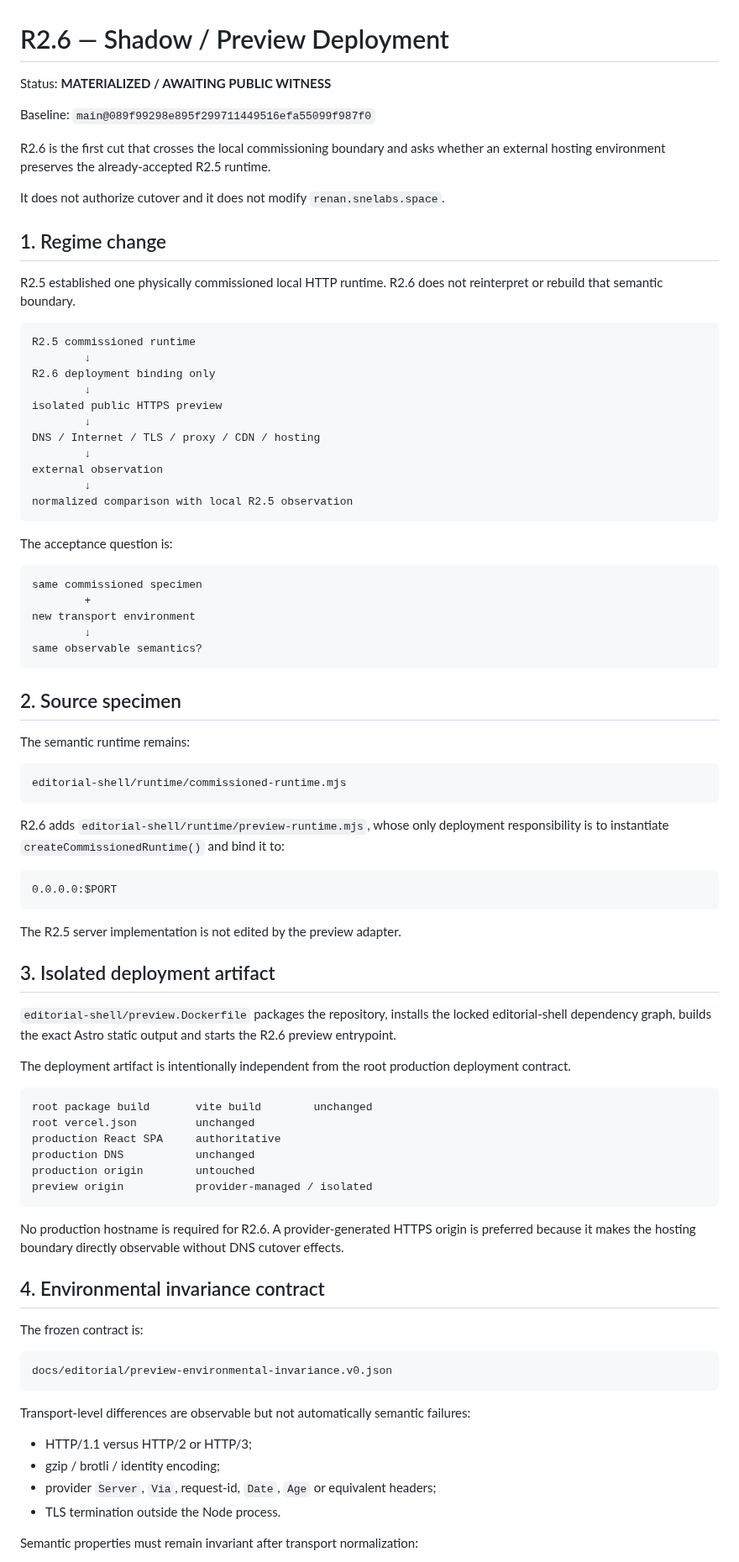
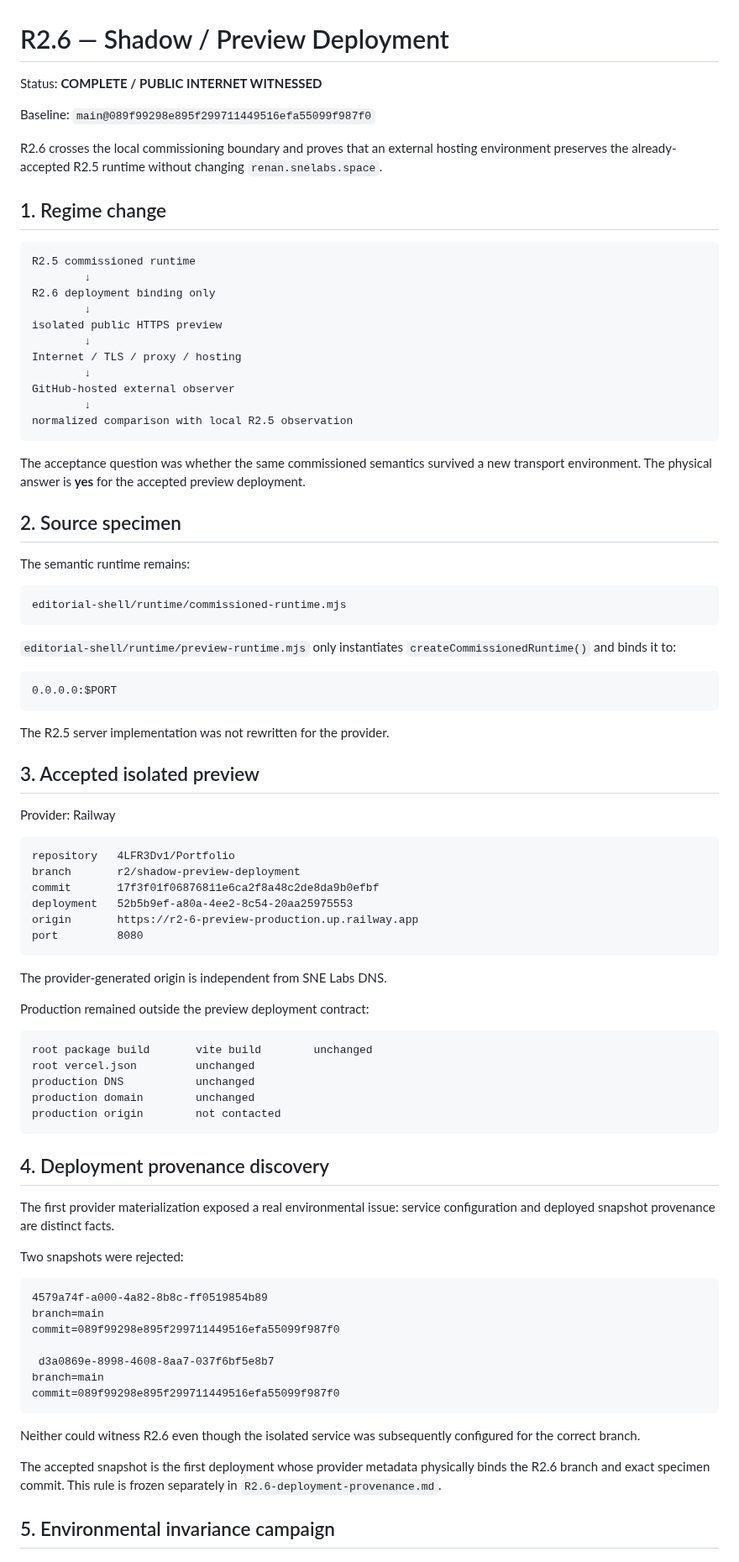
Before and after one commit to 4LFR3Dv1/Portfolio, a Markdown page: docs/editorial/R2.6-shadow-preview-deployment.md, the part around one of its changes. Shown at 84% size. Rendered like a GitHub page.

Commit message:
Close R2.6 with public Internet witness

````diff
--- a/docs/editorial/R2.6-shadow-preview-deployment.md
+++ b/docs/editorial/R2.6-shadow-preview-deployment.md
@@ -1,16 +1,12 @@
 # R2.6 — Shadow / Preview Deployment
 
-Status: **MATERIALIZED / AWAITING PUBLIC WITNESS**
+Status: **COMPLETE / PUBLIC INTERNET WITNESSED**
 
 Baseline: `main@089f99298e895f299711449516efa55099f987f0`
 
-R2.6 is the first cut that crosses the local commissioning boundary and asks whether an external hosting environment preserves the already-accepted R2.5 runtime.
-
-It does not authorize cutover and it does not modify `renan.snelabs.space`.
+R2.6 crosses the local commissioning boundary and proves that an external hosting environment preserves the already-accepted R2.5 runtime without changing `renan.snelabs.space`.
 
 ## 1. Regime change
-
-R2.5 established one physically commissioned local HTTP runtime. R2.6 does not reinterpret or rebuild that semantic boundary.
 
 ```text
 R2.5 commissioned runtime
@@ -19,22 +15,14 @@ R2.6 deployment binding only
         ↓
 isolated public HTTPS preview
         ↓
-DNS / Internet / TLS / proxy / CDN / hosting
+Internet / TLS / proxy / hosting
         ↓
-external observation
+GitHub-hosted external observer
         ↓
 normalized comparison with local R2.5 observation
 ```
 
-The acceptance question is:
-
-```text
-same commissioned specimen
-        +
-new transport environment
-        ↓
-same observable semantics?
-```
+The acceptance question was whether the same commissioned semantics survived a new transport environment. The physical answer is **yes** for the accepted preview deployment.
 
 ## 2. Source specimen
 
@@ -44,45 +32,58 @@ The semantic runtime remains:
 editorial-shell/runtime/commissioned-runtime.mjs
 ```
 
-R2.6 adds `editorial-shell/runtime/preview-runtime.mjs`, whose only deployment responsibility is to instantiate `createCommissionedRuntime()` and bind it to:
+`editorial-shell/runtime/preview-runtime.mjs` only instantiates `createCommissionedRuntime()` and binds it to:
 
 ```text
 0.0.0.0:$PORT
 ```
 
-The R2.5 server implementation is not edited by the preview adapter.
+The R2.5 server implementation was not rewritten for the provider.
 
-## 3. Isolated deployment artifact
+## 3. Accepted isolated preview
 
-`editorial-shell/preview.Dockerfile` packages the repository, installs the locked editorial-shell dependency graph, builds the exact Astro static output and starts the R2.6 preview entrypoint.
+Provider: Railway
 
-The deployment artifact is intentionally independent from the root production deployment contract.
+```text
+repository   4LFR3Dv1/Portfolio
+branch       r2/shadow-preview-deployment
+commit       17f3f01f06876811e6ca2f8a48c2de8da9b0efbf
+deployment   52b5b9ef-a80a-4ee2-8c54-20aa25975553
+origin       https://r2-6-preview-production.up.railway.app
+port         8080
+```
+
+The provider-generated origin is independent from SNE Labs DNS.
+
+Production remained outside the preview deployment contract:
 
 ```text
 root package build       vite build        unchanged
 root vercel.json         unchanged
-production React SPA     authoritative
 production DNS           unchanged
-production origin        untouched
-preview origin           provider-managed / isolated
+production domain        unchanged
+production origin        not contacted
 ```
 
-No production hostname is required for R2.6. A provider-generated HTTPS origin is preferred because it makes the hosting boundary directly observable without DNS cutover effects.
+## 4. Deployment provenance discovery
 
-## 4. Environmental invariance contract
+The first provider materialization exposed a real environmental issue: service configuration and deployed snapshot provenance are distinct facts.
 
-The frozen contract is:
+Two snapshots were rejected:
 
 ```text
-docs/editorial/preview-environmental-invariance.v0.json
+4579a74f-a000-4a82-8b8c-ff0519854b89
+branch=main
+commit=089f99298e895f299711449516efa55099f987f0
+
+ d3a0869e-8998-4608-8aa7-037f6bf5e8b7
+branch=main
+commit=089f99298e895f299711449516efa55099f987f0
 ```
 
-Transport-level differences are observable but not automatically semantic failures:
+Neither could witness R2.6 even though the isolated service was subsequently configured for the correct branch.
 
-- HTTP/1.1 versus HTTP/2 or HTTP/3;
-- gzip / brotli / identity encoding;
-- provider `Server`, `Via`, request-id, `Date`, `Age` or equivalent headers;
-- TLS termination outside the Node process.
+The accepted snapshot is the first deployment whose provider metadata physically binds the R2.6 branch and exact specimen commit. This rule is frozen separately in `R2.6-deployment-provenance.md`.
 
-Semantic properties must remain invariant after transport normalization:
+## 5. Environmental invariance campaign
 
````
Also changed, not shown: other parts of docs/editorial/R2.6-shadow-preview-deployment.md (+80 -63 lines).
